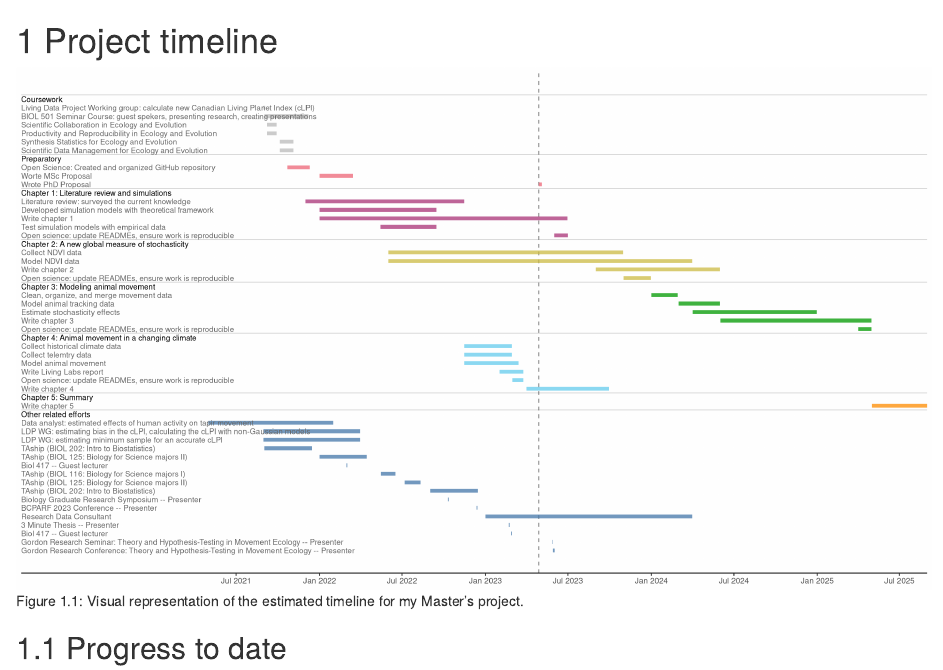
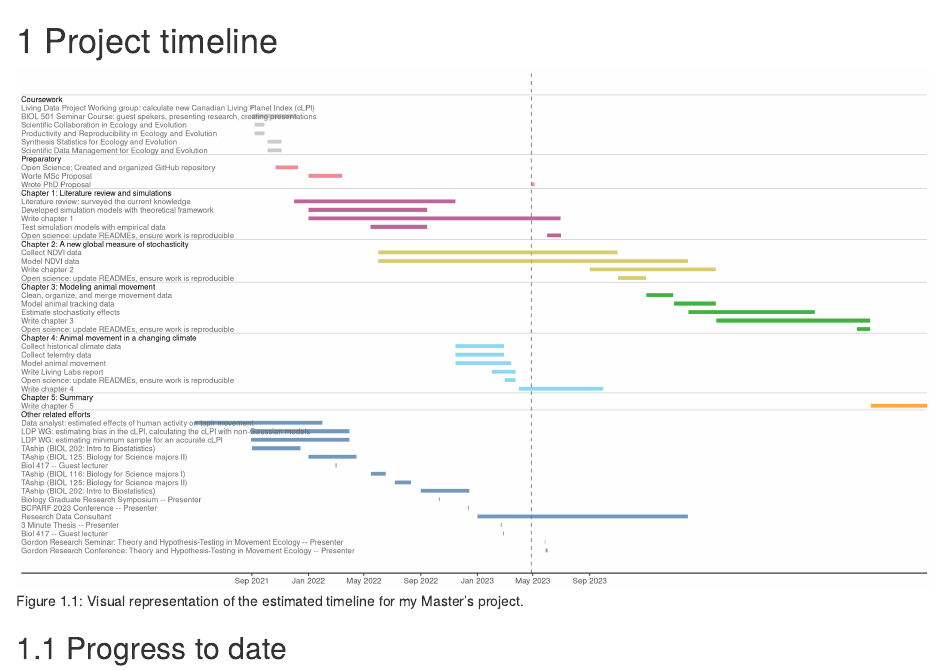
Before and after one commit to StefanoMezzini/hr-environ-stoch-phd, an R Markdown document (writing/thesis/48-timeline.Rmd): the page in a window 1100 px wide, from its top. Rendered offline with R 4.5, knitr and Pandoc, with nearby package versions; drawn as R Markdown's standard HTML page in place of the format the file asks for.

Commit message:
Update 48-timeline.Rmd

````diff
--- a/writing/thesis/48-timeline.Rmd
+++ b/writing/thesis/48-timeline.Rmd
@@ -13,21 +13,18 @@ theme_set(theme_classic() +
             theme(axis.line.y = element_blank(),
                   legend.position = 'none'))
 
-# custom color-vision deficient palette
+# curstom color-vision deficient palette
 pal <- c('#4477AA', '#ff8c00', '#66CCEE', '#009900',
-                  '#CCBB44', '#AA3377', '#EE6677', '#BBBBBB')
+         '#CCBB44', '#AA3377', '#EE6677', '#BBBBBB')
 
-t_breaks <- tibble(dates = c('2021-07-01',
-                             '2022-01-01', '2022-07-01',
-                             '2023-01-01', '2023-07-01',
-                             '2024-01-01', '2024-07-01',
-                             '2025-01-01', '2025-07-01') %>%
-                     date(),
+t_breaks <- tibble(dates = date(c('2021-09-01',
+                                  '2022-01-01', '2022-05-01', '2022-09-01',
+                                  '2023-01-01', '2023-05-01', '2023-09-01')),
                    dec = decimal_date(dates),
                    strings = paste(month.abb[month(dates)], year(dates)))
 
 tasks <-
-  readr::read_csv('timeline.csv', col_types = 'ccDD') %>%
+  readr::read_csv('../thesis/timeline.csv', col_types = 'ccDD') %>%
   mutate(header = purrr::map2_lgl(section, task, grepl),
          section = factor(section,
                           levels = c('Other', 'Chapter 5', 'Chapter 4',
@@ -39,20 +36,31 @@ tasks <-
          dec_mid = purrr::map2_dbl(dec_start, dec_end, \(x, y) (x + y) / 2),
          task = factor(task, levels = unique(task)),
          id = 1:n(),
-         completed = end <= Sys.Date())
+         completed = end <= Sys.Date(),
+         # task = stri_replace_all(task, regex = ':', replacement = ':\n'),
+         # re-format all special characters (only needed if parse = TRUE)
+         # task = stri_replace_all(task, regex = ' ', replacement = '~'),
+         # task = stri_replace_all(task, regex = '\'', replacement = "\\'"),
+         # task = stri_replace_all(task, regex = '~in~', replacement='~\'in\'~'),
+         # task = stri_replace_all(task, regex = ',', replacement = ''),
+         # task = stri_replace_all(task, regex ='for~', replacement='\'for\'~'),
+         # make headers bold (removed because numbers cannot be bold)
+         #task = if_else(header, paste0('bold(', task, ')'), task),
+         )
 
+# tasks %>%
+#   transmute(Task = task, `Start date` = start, `End date` = end) %>%
+#   knitr::kable(caption = 'Estimated timeline for my Master\'s project.')
 ggplot(tasks, aes(y = id)) +
   geom_hline(aes(yintercept = id + 0.5), filter(tasks, header), alpha = 0.15) +
   geom_vline(xintercept = decimal_date(Sys.Date()), lty = 'dashed', alpha = 0.5) +
   geom_errorbar(aes(xmin = dec_start, xmax = dec_end, color = section),
-                width = 0, linewidth = 2, alpha = 0.75) +
-  geom_text(aes(2020.2, label = task, color = header), hjust = 'left',
-            size = 3, parse = FALSE) +
+                width = 0, lwd = 2, alpha = 0.75) +
+  #' use `ggrepel::geom_label_repel()` for repelling labels
+  geom_text(aes(2020.3, label = task, color = header), hjust = 'left', size = 3,
+            parse = FALSE) +
   scale_x_continuous(NULL, breaks = t_breaks$dec, labels = t_breaks$strings,
                      expand = c(0, 0)) +
   scale_y_continuous(NULL, breaks = NULL) +
   scale_color_manual(NULL, values = c('black', 'grey40', pal),
                      breaks = c(TRUE, FALSE, levels(tasks$section)))
-```
-
-```{r, eval = FALSE}
````
Also changed, not shown: writing/thesis/48-timeline.Rmd (14 more changed lines).
